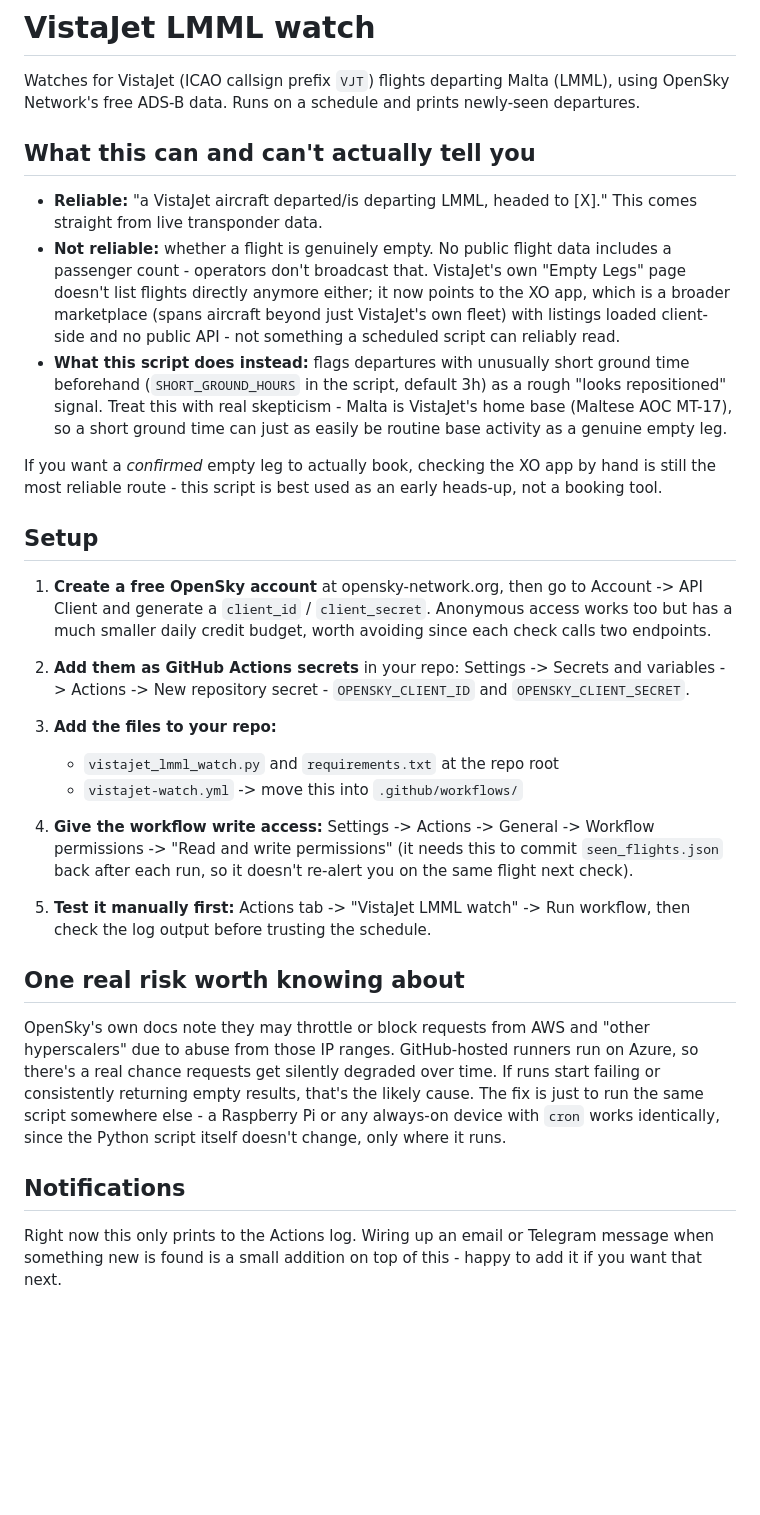
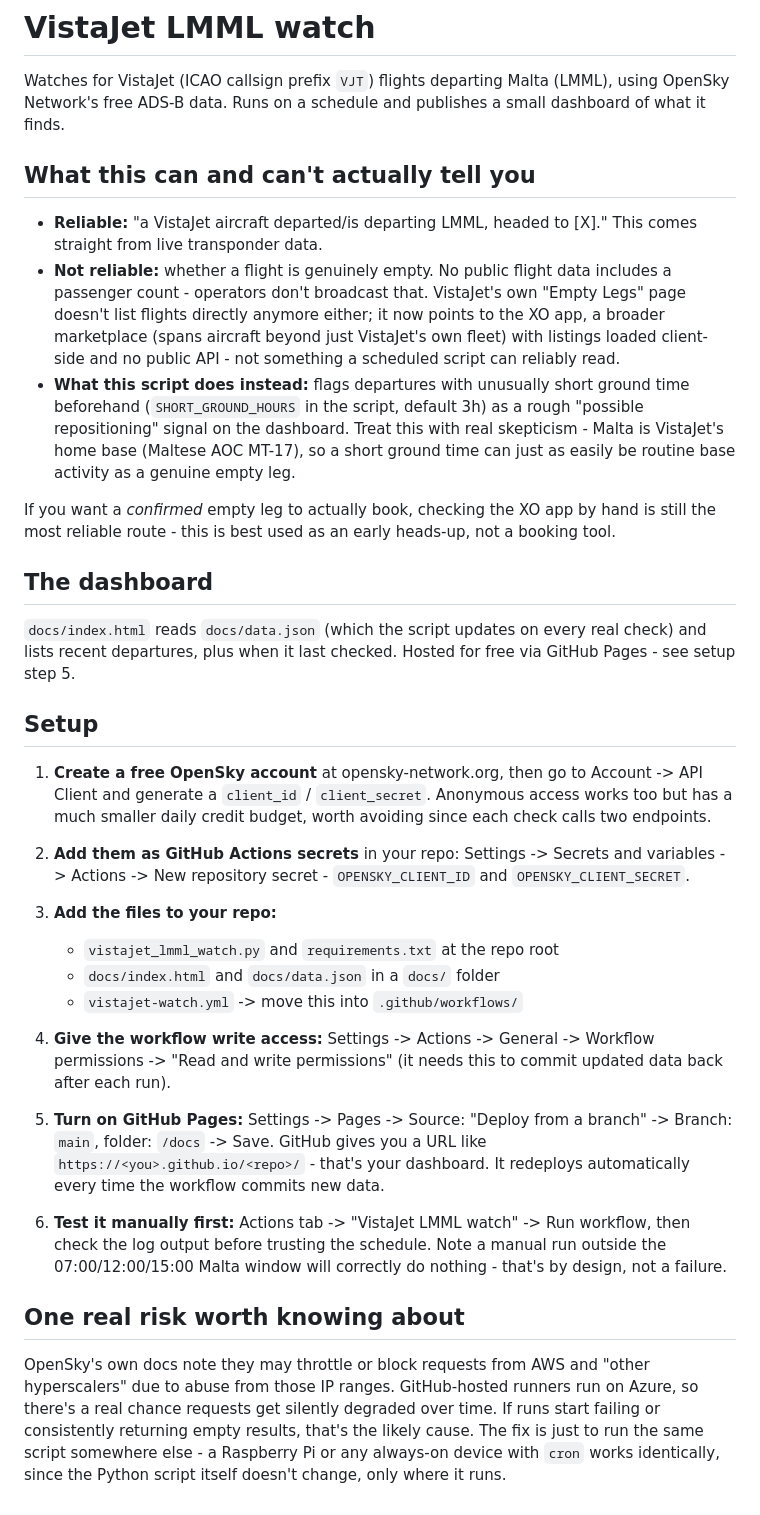
Before and after one commit to chetcutijc/LMML_VJ, a Markdown page: README.md, the part around the change. Rendered like a GitHub page; blank space fills up the shorter version.

```diff
--- a/README.md
+++ b/README.md
@@ -2,7 +2,7 @@
 
 Watches for VistaJet (ICAO callsign prefix `VJT`) flights departing Malta
 (LMML), using OpenSky Network's free ADS-B data. Runs on a schedule and
-prints newly-seen departures.
+publishes a small dashboard of what it finds.
 
 ## What this can and can't actually tell you
 
@@ -11,19 +11,26 @@ prints newly-seen departures.
 - **Not reliable:** whether a flight is genuinely empty. No public flight
   data includes a passenger count - operators don't broadcast that.
   VistaJet's own "Empty Legs" page doesn't list flights directly anymore
-  either; it now points to the XO app, which is a broader marketplace
-  (spans aircraft beyond just VistaJet's own fleet) with listings loaded
+  either; it now points to the XO app, a broader marketplace (spans
+  aircraft beyond just VistaJet's own fleet) with listings loaded
   client-side and no public API - not something a scheduled script can
   reliably read.
 - **What this script does instead:** flags departures with unusually short
   ground time beforehand (`SHORT_GROUND_HOURS` in the script, default 3h)
-  as a rough "looks repositioned" signal. Treat this with real skepticism -
-  Malta is VistaJet's home base (Maltese AOC MT-17), so a short ground time
-  can just as easily be routine base activity as a genuine empty leg.
+  as a rough "possible repositioning" signal on the dashboard. Treat this
+  with real skepticism - Malta is VistaJet's home base (Maltese AOC
+  MT-17), so a short ground time can just as easily be routine base
+  activity as a genuine empty leg.
 
 If you want a *confirmed* empty leg to actually book, checking the XO app
-by hand is still the most reliable route - this script is best used as an
-early heads-up, not a booking tool.
+by hand is still the most reliable route - this is best used as an early
+heads-up, not a booking tool.
+
+## The dashboard
+
+`docs/index.html` reads `docs/data.json` (which the script updates on
+every real check) and lists recent departures, plus when it last checked.
+Hosted for free via GitHub Pages - see setup step 5.
 
 ## Setup
 
@@ -38,15 +45,22 @@ early heads-up, not a booking tool.
 
 3. **Add the files to your repo:**
    - `vistajet_lmml_watch.py` and `requirements.txt` at the repo root
+   - `docs/index.html` and `docs/data.json` in a `docs/` folder
    - `vistajet-watch.yml` -> move this into `.github/workflows/`
 
 4. **Give the workflow write access:** Settings -> Actions -> General ->
    Workflow permissions -> "Read and write permissions" (it needs this to
-   commit `seen_flights.json` back after each run, so it doesn't re-alert
-   you on the same flight next check).
+   commit updated data back after each run).
 
-5. **Test it manually first:** Actions tab -> "VistaJet LMML watch" -> Run
+5. **Turn on GitHub Pages:** Settings -> Pages -> Source: "Deploy from a
+   branch" -> Branch: `main`, folder: `/docs` -> Save. GitHub gives you a
+   URL like `https://<you>.github.io/<repo>/` - that's your dashboard.
+   It redeploys automatically every time the workflow commits new data.
+
+6. **Test it manually first:** Actions tab -> "VistaJet LMML watch" -> Run
    workflow, then check the log output before trusting the schedule.
+   Note a manual run outside the 07:00/12:00/15:00 Malta window will
+   correctly do nothing - that's by design, not a failure.
 
 ## One real risk worth knowing about
 
@@ -58,9 +72,3 @@ results, that's the likely cause. The fix is just to run the same script
 somewhere else - a Raspberry Pi or any always-on device with `cron` works
 identically, since the Python script itself doesn't change, only where it
 runs.
-
-## Notifications
-
-Right now this only prints to the Actions log. Wiring up an email or
-Telegram message when something new is found is a small addition on top
-of this - happy to add it if you want that next.
```
